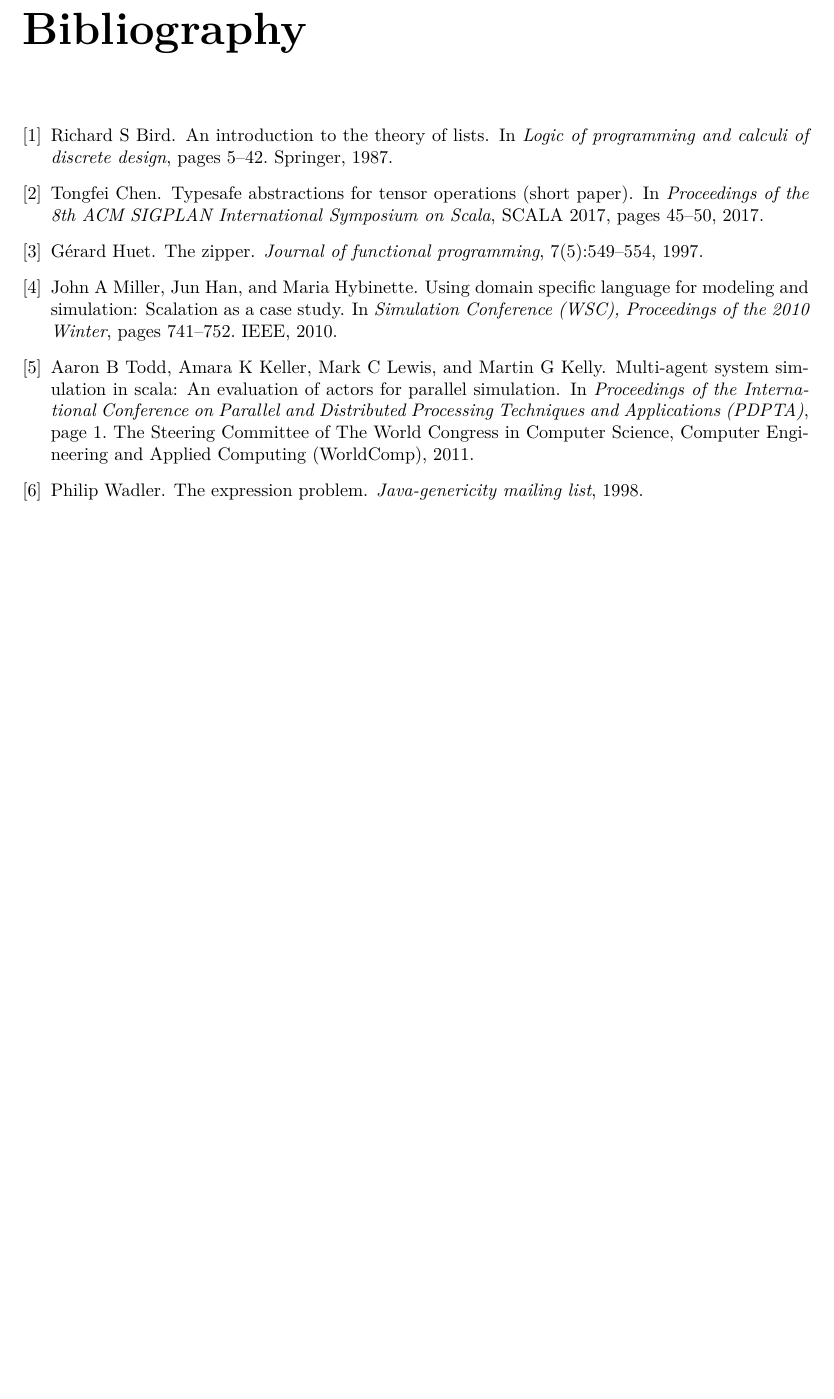
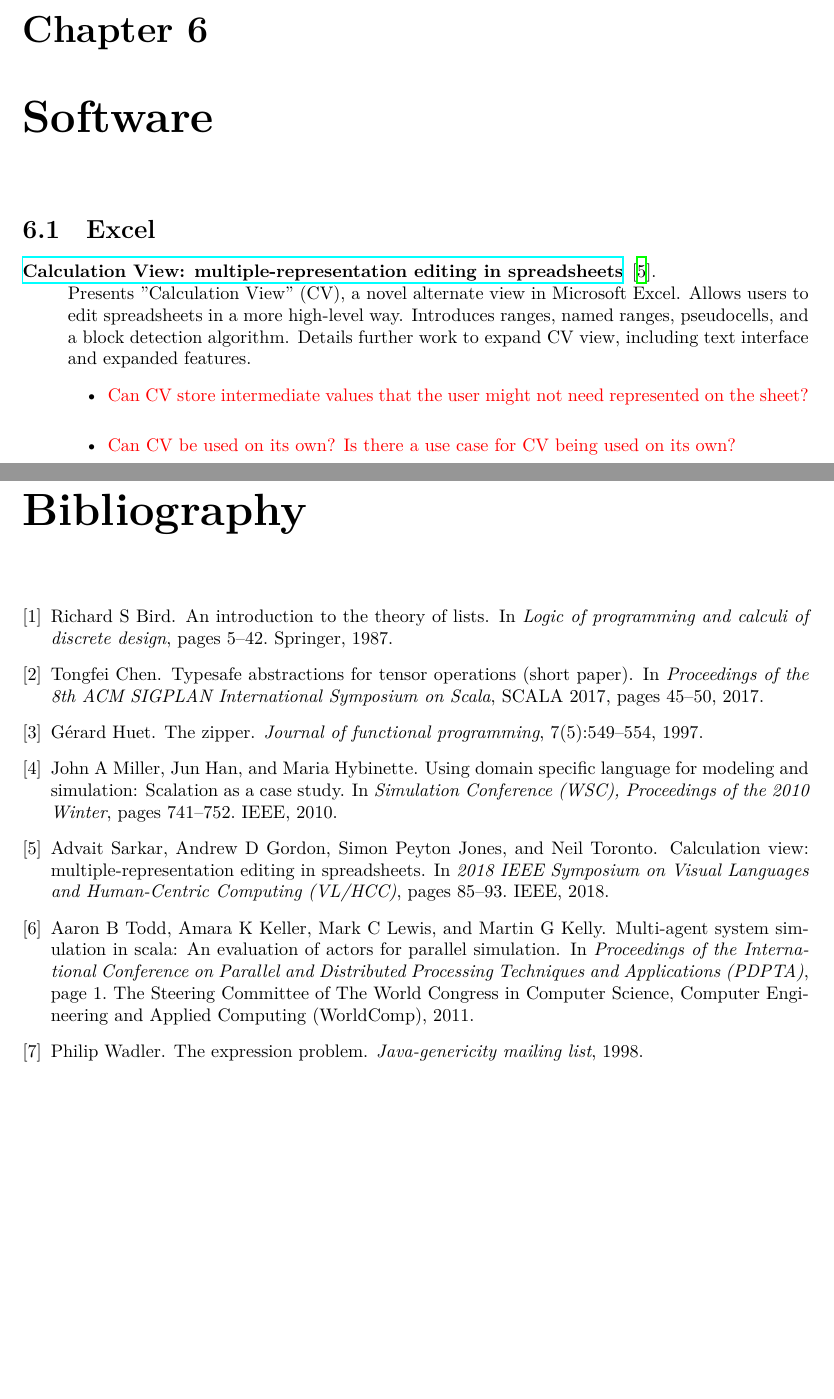
Before and after one commit to eherbert/pl-papers, a LaTeX document (main.tex, which reads parts/software.tex): part of page 8 of 8 before the commit and two parts of pages 8 and 9 of 9 after it, the two joined at a grey line, cut at the place of the change, the shorter picture padded with empty space. Compiled offline with XeLaTeX.

Commit message:
Calculation View

```diff
--- a/main.tex
+++ b/main.tex
@@ -17,6 +17,7 @@
 \input{./parts/object_orientation.tex}
 \input{./parts/machine_learning.tex}
 \input{./parts/simulation.tex}
+\input{./parts/software.tex}
 
 \bibliography{./parts/references}
 \bibliographystyle{plain}
--- /dev/null
+++ b/parts/software.tex
@@ -0,0 +1,12 @@
+\chapter {Software}
+
+\section{Excel}
+
+\begin{description}
+  \item[\href{https://advait.org/files/sarkar_2018_calcview.pdf}{Calculation View: multiple-representation editing in spreadsheets}] {\cite{sarkar2018calculation}.
+    \\ Presents "Calculation View" (CV), a novel alternate view in Microsoft Excel. Allows users to edit spreadsheets in a more high-level way. Introduces ranges, named ranges, pseudocells, and a block detection algorithm. Details further work to expand CV view, including text interface and expanded features.
+    \begin{itemize}
+      \item \question{Can CV store intermediate values that the user might not need represented on the sheet?}
+      \item \question{Can CV be used on its own? Is there a use case for CV being used on its own?}
+    \end{itemize}}
+\end{description}
```
Also changed, not shown: parts/introduction.tex (+1 -1 lines), parts/references.bib (+9 -0 lines), main.pdf.
